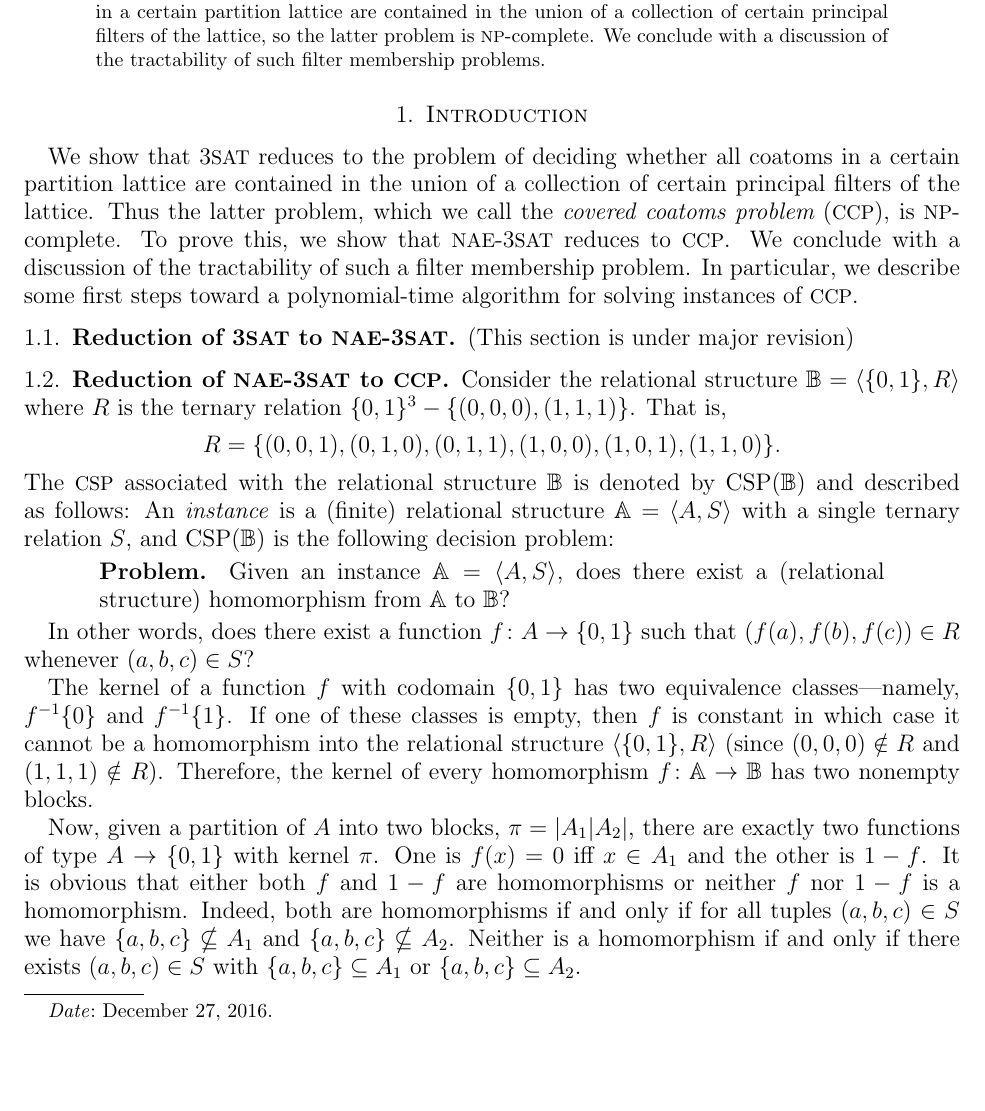
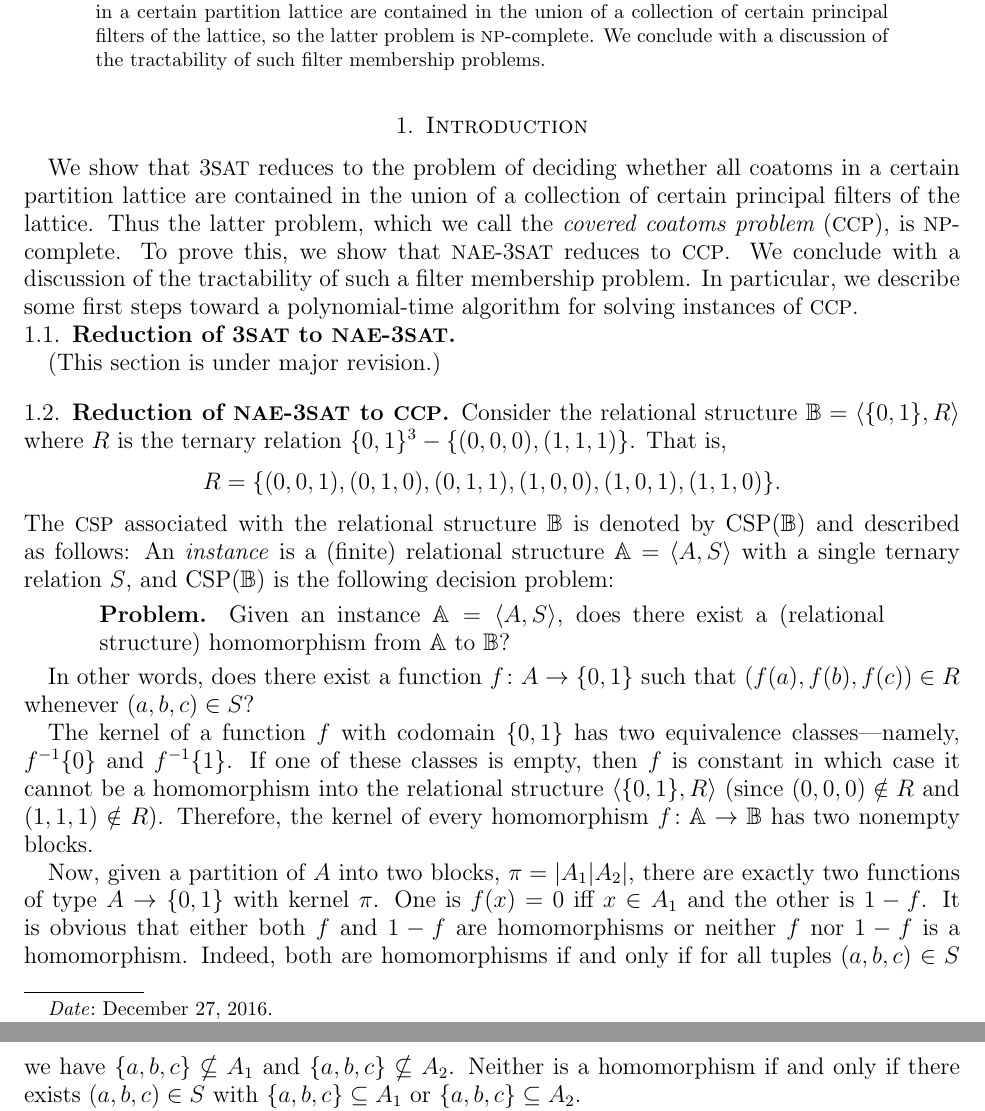
Before and after one commit to TypeFunc/lat-nae-3sat, a LaTeX paper (article/lat-nae-3sat.tex): part of page 1 of 2 before the commit and two parts of pages 1 and 2 of 2 after it, the two joined at a grey line, cut so that both start at the same text, the shorter picture padded with empty space. Compiled offline with pdfLaTeX.

Commit message:
minor mod

```diff
--- a/article/lat-nae-3sat.tex
+++ b/article/lat-nae-3sat.tex
@@ -154,8 +154,9 @@ such a filter membership problem. In particular, we describe some first steps
 toward a polynomial-time algorithm for solving instances of \ccp.
 
 \subsection{Reduction of 3\sat to \nae-3\sat}
-\\
-(This section is under major revision)
+~
+
+(This section is under major revision.)
 
 % The problem \emph{not-all-equal satisfiability} (\nae-\sat) is a variation on \sat in which
 % a formula is satisfied if and only if each clause contains at least one true
```
Also changed, not shown: article/lat-nae-3sat.pdf.
